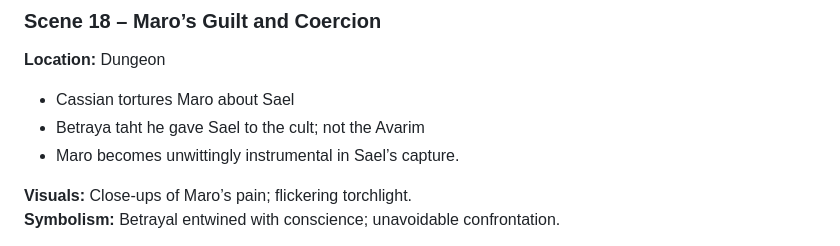
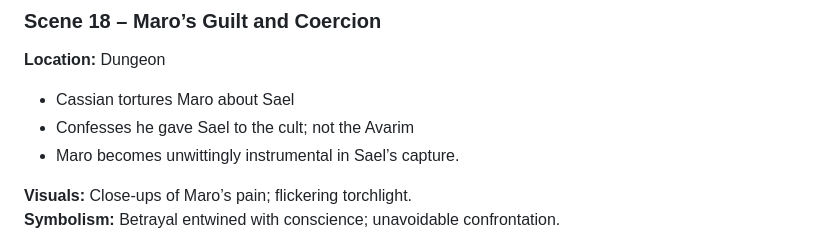
Before and after one commit to ryjen/the-fatherless, a Markdown page: script-outline.md, the part around the change. GitHub-like rendering.

```diff
--- a/script-outline.md
+++ b/script-outline.md
@@ -220,7 +220,7 @@
 **Location:** Dungeon
 
 * Cassian tortures Maro about Sael
-* Betraya taht he gave Sael to the cult; not the Avarim
+* Confesses he gave Sael to the cult; not the Avarim
 * Maro becomes unwittingly instrumental in Sael’s capture.
 
 **Visuals:** Close-ups of Maro’s pain; flickering torchlight.
```
